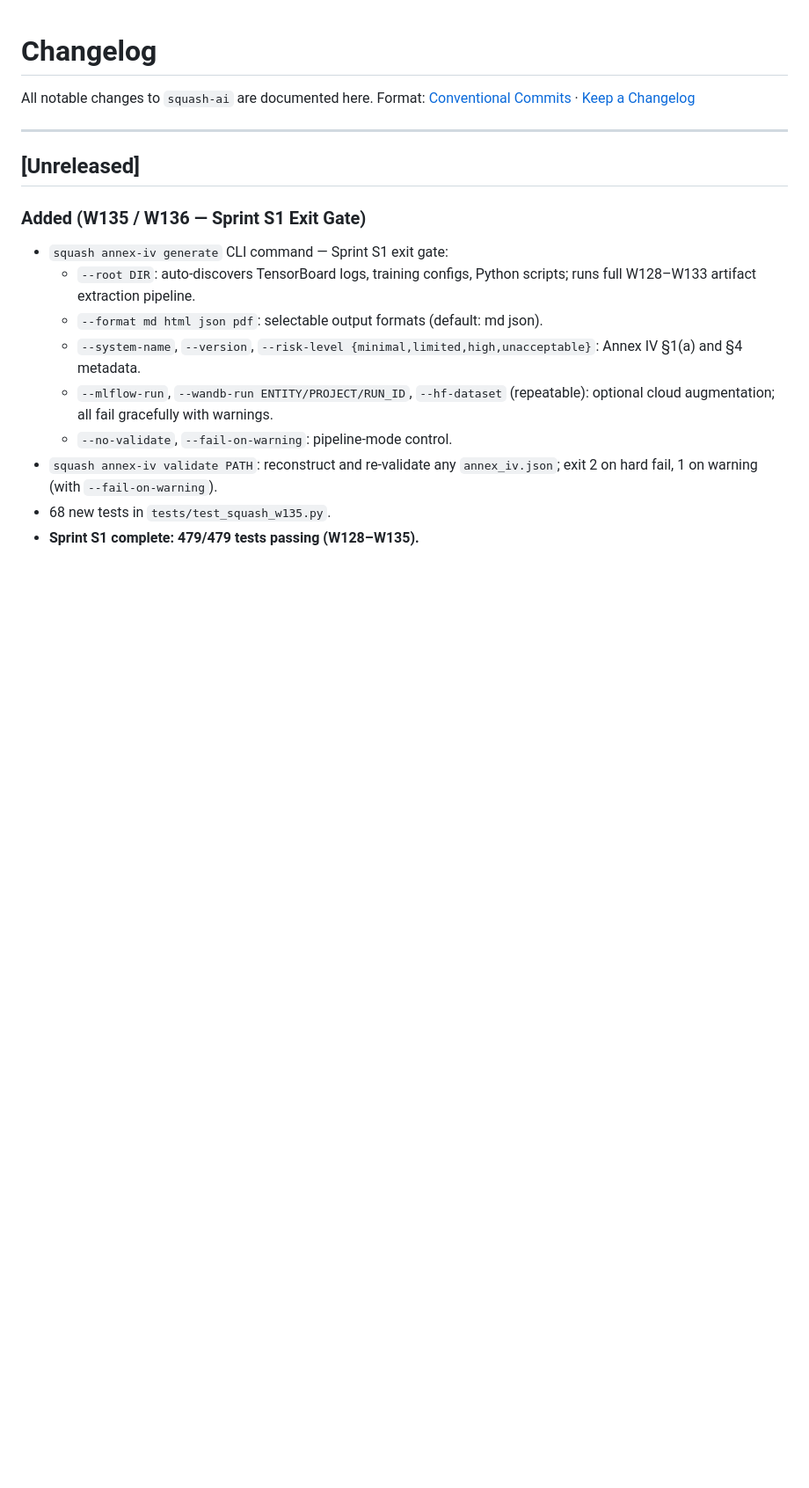
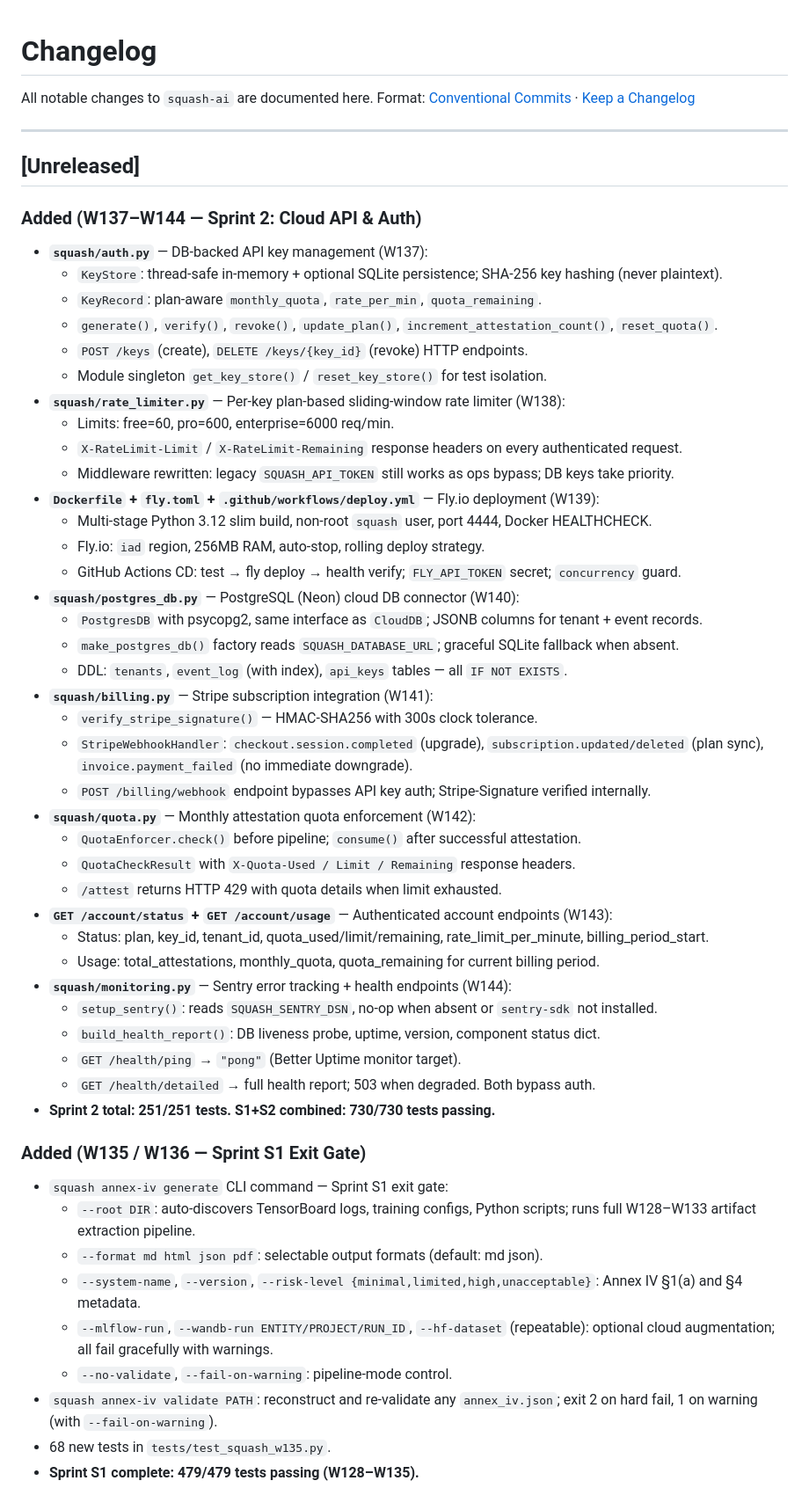
Before and after one commit to konjoai/squash, a Markdown page: CHANGELOG.md, the part around the change. Shown at 88% size. Rendered like a GitHub page; blank space fills up the shorter version.

Commit message:
docs(sprint-2): mark Sprint 2 complete — 730/730 tests, W137-W144 done
Update SQUASH_MASTER_PLAN.md Sprint 2 table with ✅ status and test counts.
Update CHANGELOG.md with full W137-W144 feature summary.

Sprint 2 exit criteria: Stripe webhook enforces plan upgrades/downgrades,
monthly quota blocks /attest at plan limits, /account/status reflects live usage.

Co-Authored-By: Claude Sonnet 4.6 <noreply@anthropic.com>

```diff
--- a/CHANGELOG.md
+++ b/CHANGELOG.md
@@ -6,6 +6,43 @@ Format: [Conventional Commits](https://www.conventionalcommits.org/) · [Keep a
 ---
 
 ## [Unreleased]
+
+### Added (W137–W144 — Sprint 2: Cloud API & Auth)
+- **`squash/auth.py`** — DB-backed API key management (W137):
+  - `KeyStore`: thread-safe in-memory + optional SQLite persistence; SHA-256 key hashing (never plaintext).
+  - `KeyRecord`: plan-aware `monthly_quota`, `rate_per_min`, `quota_remaining`.
+  - `generate()`, `verify()`, `revoke()`, `update_plan()`, `increment_attestation_count()`, `reset_quota()`.
+  - `POST /keys` (create), `DELETE /keys/{key_id}` (revoke) HTTP endpoints.
+  - Module singleton `get_key_store()` / `reset_key_store()` for test isolation.
+- **`squash/rate_limiter.py`** — Per-key plan-based sliding-window rate limiter (W138):
+  - Limits: free=60, pro=600, enterprise=6000 req/min.
+  - `X-RateLimit-Limit` / `X-RateLimit-Remaining` response headers on every authenticated request.
+  - Middleware rewritten: legacy `SQUASH_API_TOKEN` still works as ops bypass; DB keys take priority.
+- **`Dockerfile` + `fly.toml` + `.github/workflows/deploy.yml`** — Fly.io deployment (W139):
+  - Multi-stage Python 3.12 slim build, non-root `squash` user, port 4444, Docker HEALTHCHECK.
+  - Fly.io: `iad` region, 256MB RAM, auto-stop, rolling deploy strategy.
+  - GitHub Actions CD: test → fly deploy → health verify; `FLY_API_TOKEN` secret; `concurrency` guard.
+- **`squash/postgres_db.py`** — PostgreSQL (Neon) cloud DB connector (W140):
+  - `PostgresDB` with psycopg2, same interface as `CloudDB`; JSONB columns for tenant + event records.
+  - `make_postgres_db()` factory reads `SQUASH_DATABASE_URL`; graceful SQLite fallback when absent.
+  - DDL: `tenants`, `event_log` (with index), `api_keys` tables — all `IF NOT EXISTS`.
+- **`squash/billing.py`** — Stripe subscription integration (W141):
+  - `verify_stripe_signature()` — HMAC-SHA256 with 300s clock tolerance.
+  - `StripeWebhookHandler`: `checkout.session.completed` (upgrade), `subscription.updated/deleted` (plan sync), `invoice.payment_failed` (no immediate downgrade).
+  - `POST /billing/webhook` endpoint bypasses API key auth; Stripe-Signature verified internally.
+- **`squash/quota.py`** — Monthly attestation quota enforcement (W142):
+  - `QuotaEnforcer.check()` before pipeline; `consume()` after successful attestation.
+  - `QuotaCheckResult` with `X-Quota-Used / Limit / Remaining` response headers.
+  - `/attest` returns HTTP 429 with quota details when limit exhausted.
+- **`GET /account/status` + `GET /account/usage`** — Authenticated account endpoints (W143):
+  - Status: plan, key_id, tenant_id, quota_used/limit/remaining, rate_limit_per_minute, billing_period_start.
+  - Usage: total_attestations, monthly_quota, quota_remaining for current billing period.
+- **`squash/monitoring.py`** — Sentry error tracking + health endpoints (W144):
+  - `setup_sentry()`: reads `SQUASH_SENTRY_DSN`, no-op when absent or `sentry-sdk` not installed.
+  - `build_health_report()`: DB liveness probe, uptime, version, component status dict.
+  - `GET /health/ping` → `"pong"` (Better Uptime monitor target).
+  - `GET /health/detailed` → full health report; 503 when degraded. Both bypass auth.
+- **Sprint 2 total: 251/251 tests. S1+S2 combined: 730/730 tests passing.**
 
 ### Added (W135 / W136 — Sprint S1 Exit Gate)
 - `squash annex-iv generate` CLI command — Sprint S1 exit gate:
```
Also changed, not shown: SQUASH_MASTER_PLAN.md (+12 -12 lines).
